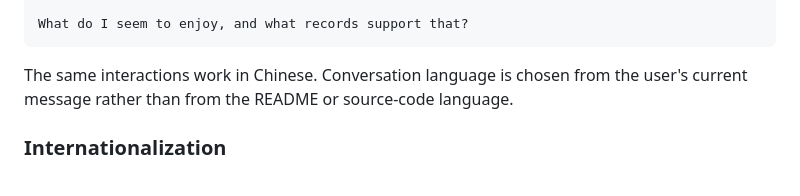
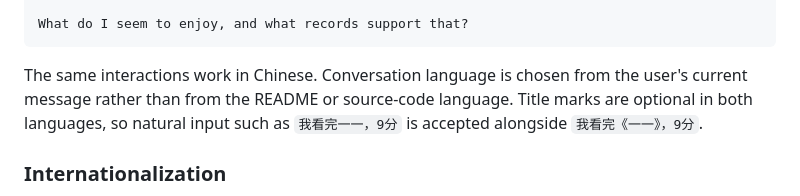
Before and after one commit to Apricooooot/local-culture-agent, a Markdown page: README.md, the part around the change. Drawn GitHub-style.

Commit message:
Make title marks optional

```diff
--- a/README.md
+++ b/README.md
@@ -269,6 +269,8 @@ What do I seem to enjoy, and what records support that?
 
 The same interactions work in Chinese. Conversation language is chosen from
 the user's current message rather than from the README or source-code language.
+Title marks are optional in both languages, so natural input such as
+`我看完一一，9分` is accepted alongside `我看完《一一》，9分`.
 
 ### Internationalization
 
```
